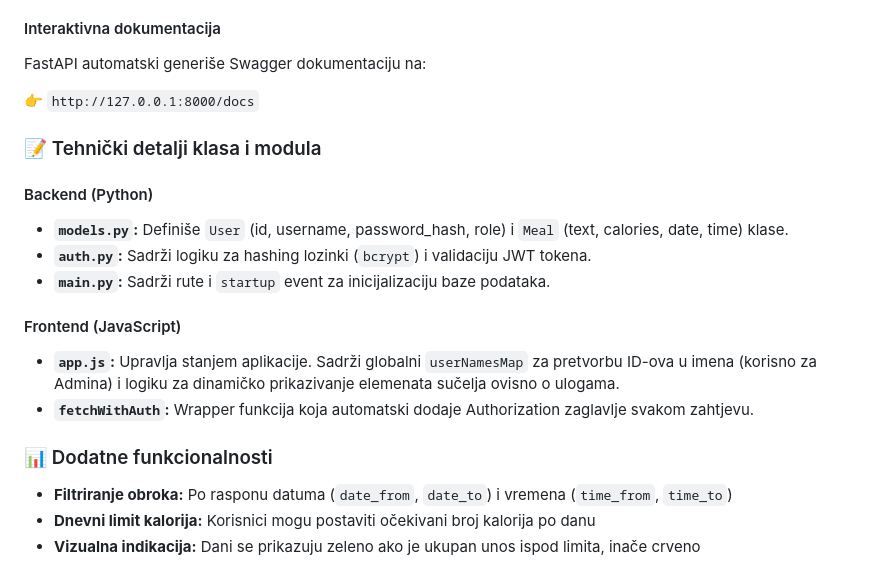
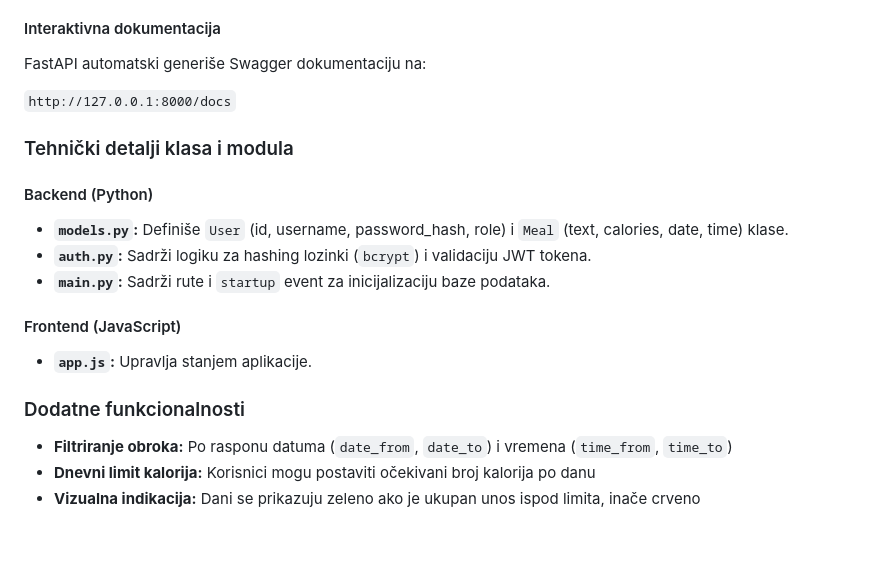
Before and after one commit to sarabija/tehnicki-intervju-zadaci, a Markdown page: README.md, the part around one of its changes. GitHub-like rendering; blank space fills up the shorter version.

```diff
--- a/README.md
+++ b/README.md
@@ -155,9 +160,9 @@ python test_api.py
 
 FastAPI automatski generiše Swagger dokumentaciju na:
 
-👉 `http://127.0.0.1:8000/docs`
+ `http://127.0.0.1:8000/docs`
 
-### 📝 Tehnički detalji klasa i modula
+### Tehnički detalji klasa i modula
 
 #### Backend (Python)
 
@@ -167,10 +172,9 @@ FastAPI automatski generiše Swagger dokumentaciju na:
 
 #### Frontend (JavaScript)
 
-* **`app.js`:** Upravlja stanjem aplikacije. Sadrži globalni `userNamesMap` za pretvorbu ID-ova u imena (korisno za Admina) i logiku za dinamičko prikazivanje elemenata sučelja ovisno o ulogama.
-* **`fetchWithAuth`:** Wrapper funkcija koja automatski dodaje Authorization zaglavlje svakom zahtjevu.
+* **`app.js`:** Upravlja stanjem aplikacije.
 
-### 📊 Dodatne funkcionalnosti
+### Dodatne funkcionalnosti
 
 * **Filtriranje obroka:** Po rasponu datuma (`date_from`, `date_to`) i vremena (`time_from`, `time_to`)
 * **Dnevni limit kalorija:** Korisnici mogu postaviti očekivani broj kalorija po danu
```
Also changed, not shown: other parts of README.md (+10 -5 lines).
